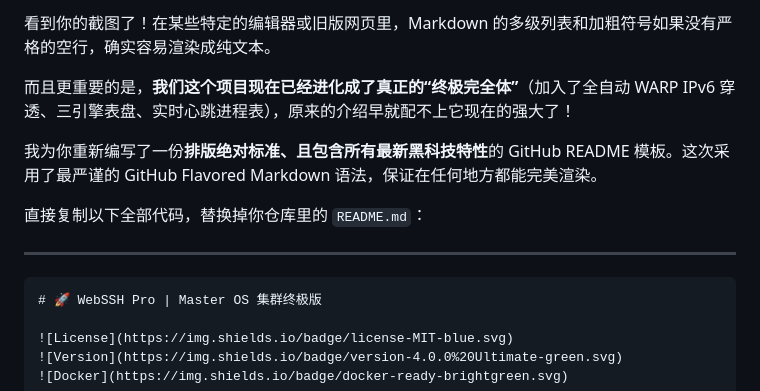
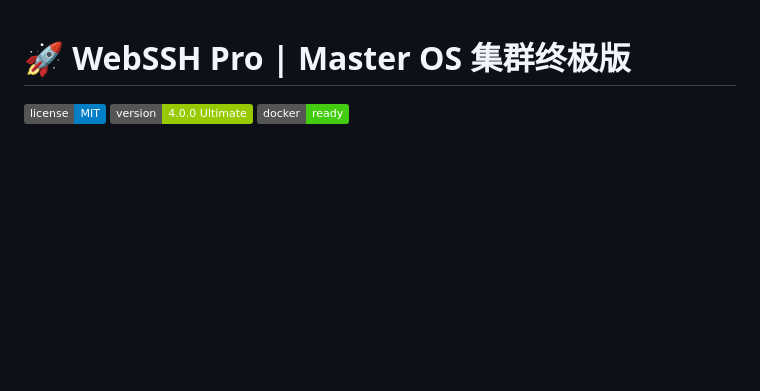
Before and after one commit to a63414262/webssh-pro, a Markdown page: README.md, the part around one of its changes. GitHub-like rendering; badges without logos; blank space fills up the shorter version.

`````diff
--- a/README.md
+++ b/README.md
@@ -1,14 +1,3 @@
-看到你的截图了！在某些特定的编辑器或旧版网页里，Markdown 的多级列表和加粗符号如果没有严格的空行，确实容易渲染成纯文本。
-
-而且更重要的是，**我们这个项目现在已经进化成了真正的“终极完全体”**（加入了全自动 WARP IPv6 穿透、三引擎表盘、实时心跳进程表），原来的介绍早就配不上它现在的强大了！
-
-我为你重新编写了一份**排版绝对标准、且包含所有最新黑科技特性**的 GitHub README 模板。这次采用了最严谨的 GitHub Flavored Markdown 语法，保证在任何地方都能完美渲染。
-
-直接复制以下全部代码，替换掉你仓库里的 `README.md`：
-
------
-
-````markdown
 # 🚀 WebSSH Pro | Master OS 集群终极版
 
 ![License](https://img.shields.io/badge/license-MIT-blue.svg)
`````
Also changed, not shown: other parts of README.md (+0 -1 lines).
